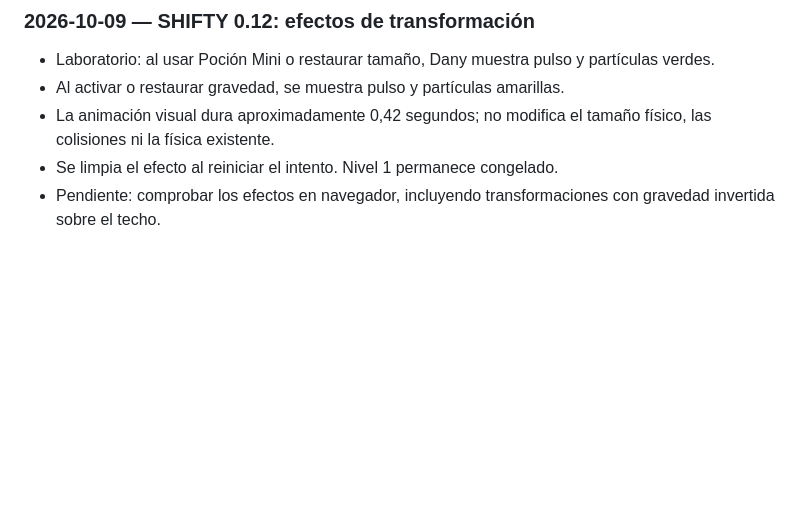
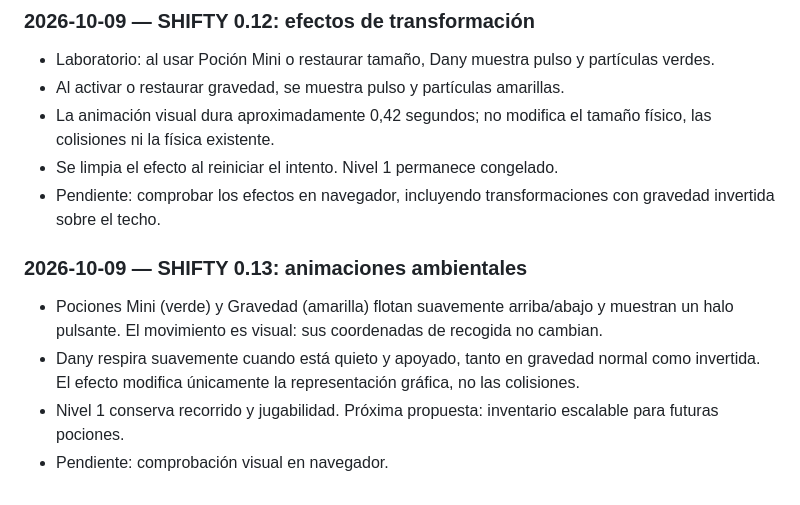
Before and after one commit to Chigui-07/Shifty, a Markdown page: README.md, the part around the change. Rendered like a GitHub page; blank space fills up the shorter version.

Commit message:
Docs: registrar pociones flotantes y respiración de Dany 0.13

```diff
--- a/README.md
+++ b/README.md
@@ -182,3 +182,9 @@ Abrir [index.html](./index.html) en un navegador moderno. No requiere instalar n
 - La animación visual dura aproximadamente 0,42 segundos; no modifica el tamaño físico, las colisiones ni la física existente.
 - Se limpia el efecto al reiniciar el intento. Nivel 1 permanece congelado.
 - Pendiente: comprobar los efectos en navegador, incluyendo transformaciones con gravedad invertida sobre el techo.
+
+### 2026-10-09 — SHIFTY 0.13: animaciones ambientales
+- Pociones Mini (verde) y Gravedad (amarilla) flotan suavemente arriba/abajo y muestran un halo pulsante. El movimiento es visual: sus coordenadas de recogida no cambian.
+- Dany respira suavemente cuando está quieto y apoyado, tanto en gravedad normal como invertida. El efecto modifica únicamente la representación gráfica, no las colisiones.
+- Nivel 1 conserva recorrido y jugabilidad. Próxima propuesta: inventario escalable para futuras pociones.
+- Pendiente: comprobación visual en navegador.
```
